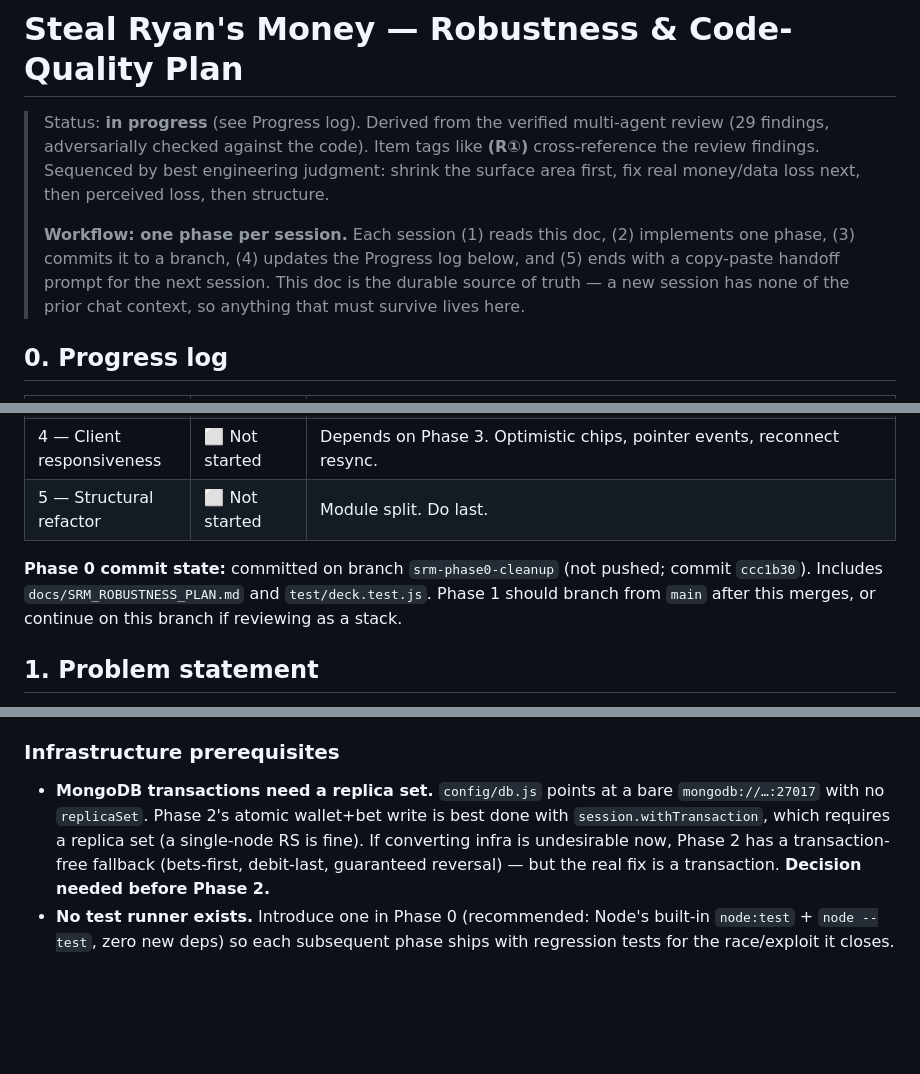
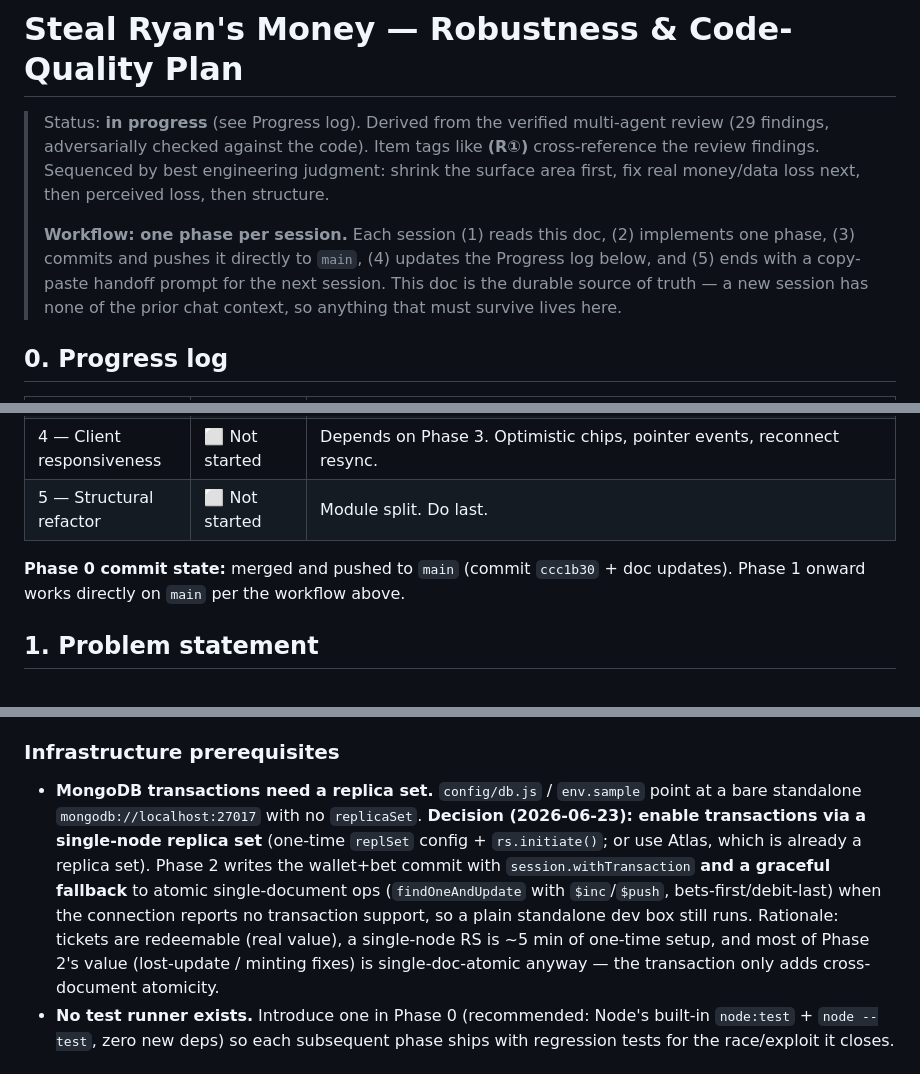
Before and after one commit to rbeswick78/beswicktickets, a Markdown page: docs/SRM_ROBUSTNESS_PLAN.md, 3 parts joined by grey strips. Drawn GitHub-style; blank space fills up the shorter version.

Commit message:
docs: switch workflow to commit-and-push-to-main; record replica-set decision
Co-Authored-By: Claude Opus 4.8 <noreply@anthropic.com>

```diff
--- a/docs/SRM_ROBUSTNESS_PLAN.md
+++ b/docs/SRM_ROBUSTNESS_PLAN.md
@@ -6,9 +6,10 @@
 > fix real money/data loss next, then perceived loss, then structure.
 >
 > **Workflow: one phase per session.** Each session (1) reads this doc, (2) implements one
-> phase, (3) commits it to a branch, (4) updates the Progress log below, and (5) ends with a
-> copy-paste handoff prompt for the next session. This doc is the durable source of truth — a
-> new session has none of the prior chat context, so anything that must survive lives here.
+> phase, (3) commits and pushes it directly to `main`, (4) updates the Progress log below, and
+> (5) ends with a copy-paste handoff prompt for the next session. This doc is the durable source
+> of truth — a new session has none of the prior chat context, so anything that must survive
+> lives here.
 
 ## 0. Progress log
 
@@ -21,7 +22,7 @@
 | 4 — Client responsiveness | ⬜ Not started | Depends on Phase 3. Optimistic chips, pointer events, reconnect resync. |
 | 5 — Structural refactor | ⬜ Not started | Module split. Do last. |
 
-**Phase 0 commit state:** committed on branch `srm-phase0-cleanup` (not pushed; commit `ccc1b30`). Includes `docs/SRM_ROBUSTNESS_PLAN.md` and `test/deck.test.js`. Phase 1 should branch from `main` after this merges, or continue on this branch if reviewing as a stack.
+**Phase 0 commit state:** merged and pushed to `main` (commit `ccc1b30` + doc updates). Phase 1 onward works directly on `main` per the workflow above.
 
 ## 1. Problem statement
 
@@ -76,12 +77,16 @@ code worth removing.
   normalized to one integer value used for *both* wallet and bets. (R⑧)
 
 ### Infrastructure prerequisites
-- **MongoDB transactions need a replica set.** `config/db.js` points at a bare
-  `mongodb://…:27017` with no `replicaSet`. Phase 2's atomic wallet+bet write is best done
-  with `session.withTransaction`, which requires a replica set (a single-node RS is fine).
-  If converting infra is undesirable now, Phase 2 has a transaction-free fallback (bets-first,
-  debit-last, guaranteed reversal) — but the real fix is a transaction. **Decision needed
-  before Phase 2.**
+- **MongoDB transactions need a replica set.** `config/db.js` / `env.sample` point at a bare
+  standalone `mongodb://localhost:27017` with no `replicaSet`.
+  **Decision (2026-06-23): enable transactions via a single-node replica set** (one-time
+  `replSet` config + `rs.initiate()`; or use Atlas, which is already a replica set). Phase 2
+  writes the wallet+bet commit with `session.withTransaction` **and a graceful fallback** to
+  atomic single-document ops (`findOneAndUpdate` with `$inc`/`$push`, bets-first/debit-last)
+  when the connection reports no transaction support, so a plain standalone dev box still runs.
+  Rationale: tickets are redeemable (real value), a single-node RS is ~5 min of one-time setup,
+  and most of Phase 2's value (lost-update / minting fixes) is single-doc-atomic anyway — the
+  transaction only adds cross-document atomicity.
 - **No test runner exists.** Introduce one in Phase 0 (recommended: Node's built-in
   `node:test` + `node --test`, zero new deps) so each subsequent phase ships with regression
   tests for the race/exploit it closes.
```
